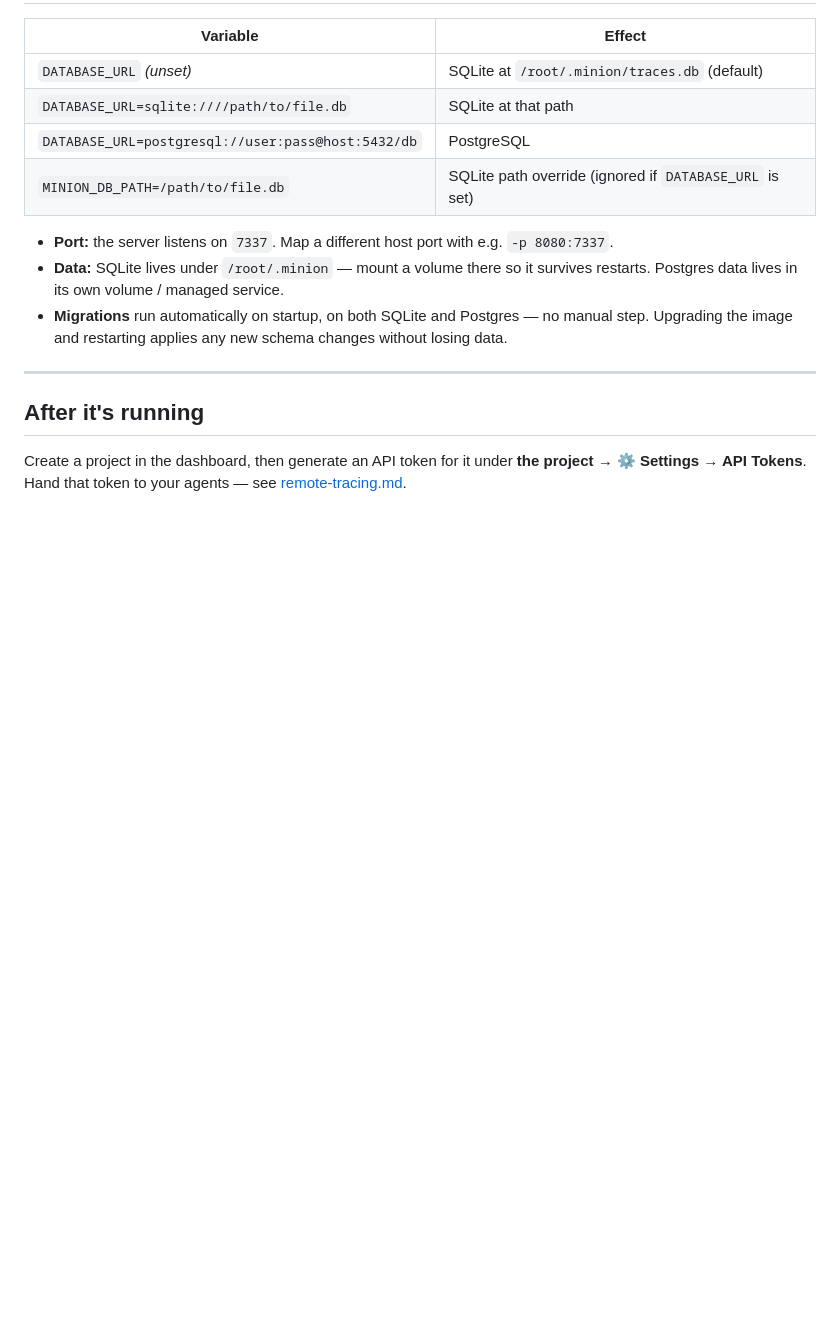
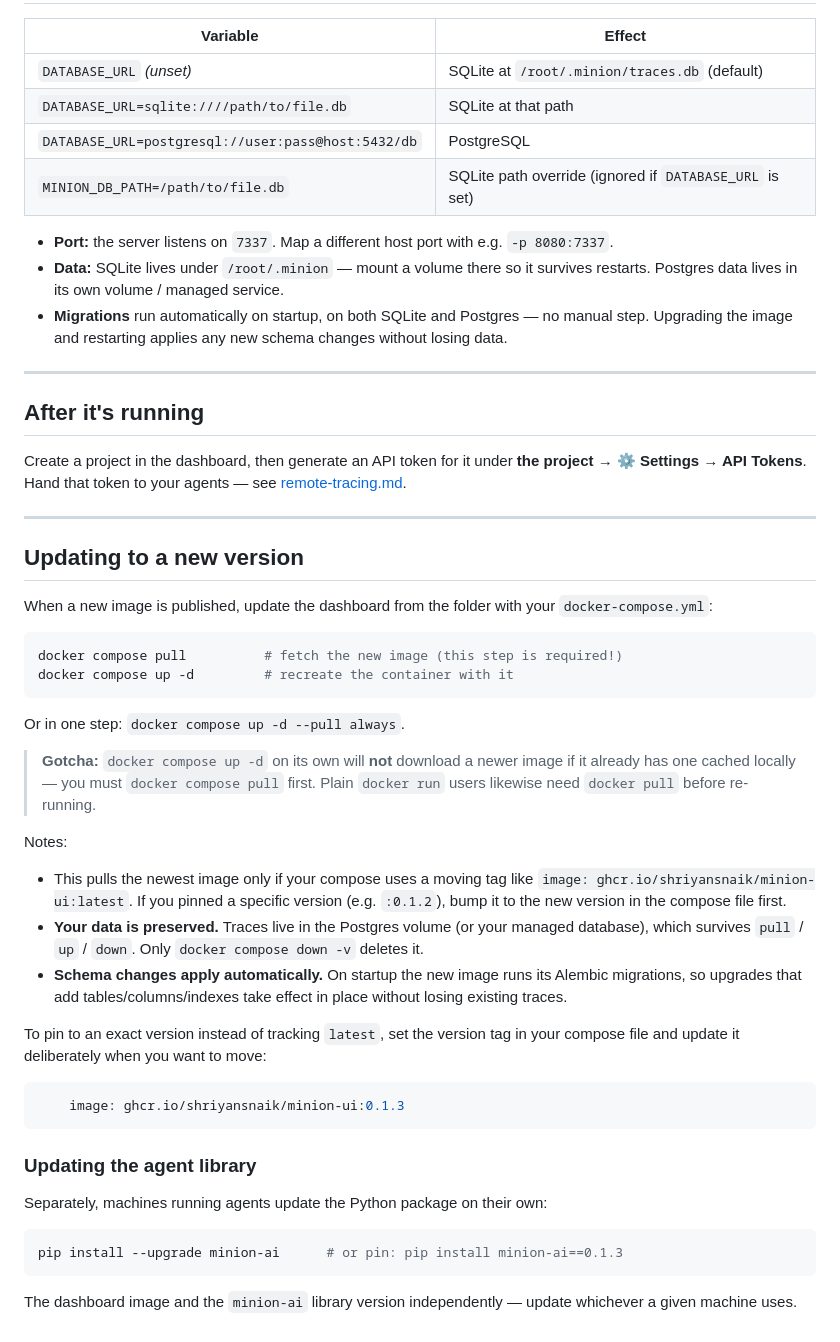
Before and after one commit to shriyansnaik/minion-ai, a Markdown page: docs/hosting.md, the part around the change. Rendered like a GitHub page; blank space fills up the shorter version.

Commit message:
docs: add Updating section to hosting guide

````diff
--- a/docs/hosting.md
+++ b/docs/hosting.md
@@ -161,3 +161,51 @@ local viewer over a local SQLite file, `minion ui` also works — see
 Create a project in the dashboard, then generate an API token for it under
 **the project → ⚙️ Settings → API Tokens**. Hand that token to your agents — see
 [remote-tracing.md](remote-tracing.md#remote-mode).
+
+---
+
+## Updating to a new version
+
+When a new image is published, update the dashboard from the folder with your
+`docker-compose.yml`:
+
+```bash
+docker compose pull          # fetch the new image (this step is required!)
+docker compose up -d         # recreate the container with it
+```
+
+Or in one step: `docker compose up -d --pull always`.
+
+> **Gotcha:** `docker compose up -d` on its own will **not** download a newer
+> image if it already has one cached locally — you must `docker compose pull`
+> first. Plain `docker run` users likewise need `docker pull` before re-running.
+
+Notes:
+
+- This pulls the newest image only if your compose uses a moving tag like
+  `image: ghcr.io/shriyansnaik/minion-ui:latest`. If you pinned a specific version
+  (e.g. `:0.1.2`), bump it to the new version in the compose file first.
+- **Your data is preserved.** Traces live in the Postgres volume (or your managed
+  database), which survives `pull` / `up` / `down`. Only `docker compose down -v`
+  deletes it.
+- **Schema changes apply automatically.** On startup the new image runs its
+  Alembic migrations, so upgrades that add tables/columns/indexes take effect
+  in place without losing existing traces.
+
+To pin to an exact version instead of tracking `latest`, set the version tag in
+your compose file and update it deliberately when you want to move:
+
+```yaml
+    image: ghcr.io/shriyansnaik/minion-ui:0.1.3
+```
+
+### Updating the agent library
+
+Separately, machines running agents update the Python package on their own:
+
+```bash
+pip install --upgrade minion-ai      # or pin: pip install minion-ai==0.1.3
+```
+
+The dashboard image and the `minion-ai` library version independently — update
+whichever a given machine uses.
````
